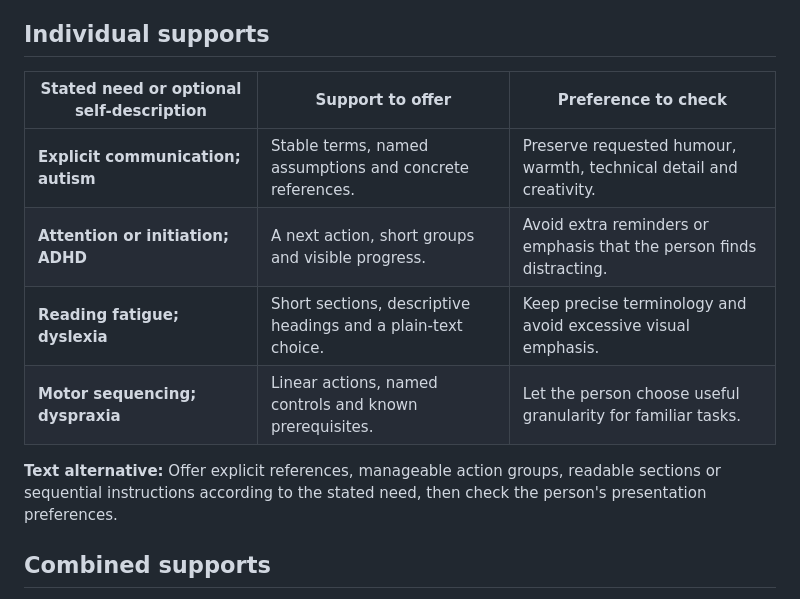
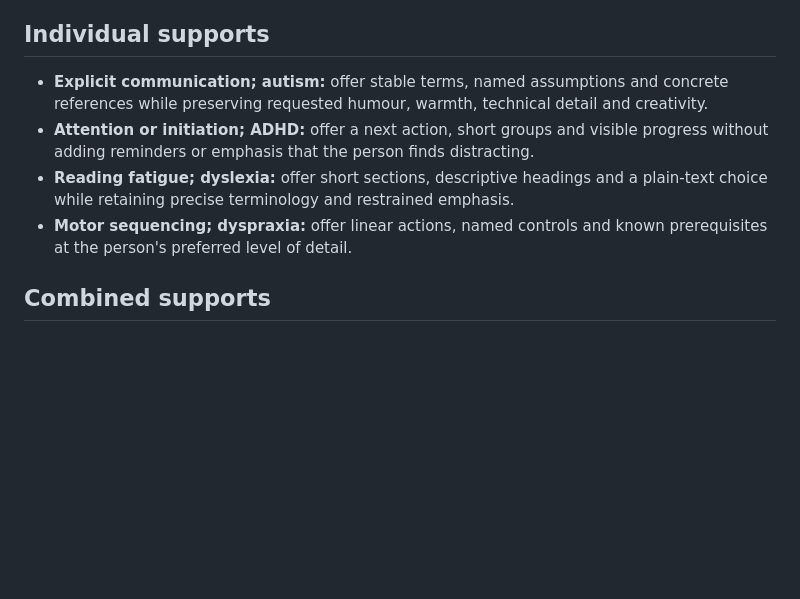
Before and after one commit to nathcymru/Diffyn, a Markdown page: docs/guidance/profile-matrix.md, the part around the change. Rendered like a GitHub page; blank space fills up the shorter version.

```diff
--- a/docs/guidance/profile-matrix.md
+++ b/docs/guidance/profile-matrix.md
@@ -6,14 +6,10 @@ Self-described neurotypes do not change the local tools' settings, and these com
 
 ## Individual supports
 
-| Stated need or optional self-description | Support to offer | Preference to check |
-| --- | --- | --- |
-| **Explicit communication; autism** | Stable terms, named assumptions and concrete references. | Preserve requested humour, warmth, technical detail and creativity. |
-| **Attention or initiation; ADHD** | A next action, short groups and visible progress. | Avoid extra reminders or emphasis that the person finds distracting. |
-| **Reading fatigue; dyslexia** | Short sections, descriptive headings and a plain-text choice. | Keep precise terminology and avoid excessive visual emphasis. |
-| **Motor sequencing; dyspraxia** | Linear actions, named controls and known prerequisites. | Let the person choose useful granularity for familiar tasks. |
-
-**Text alternative:** Offer explicit references, manageable action groups, readable sections or sequential instructions according to the stated need, then check the person's presentation preferences.
+- **Explicit communication; autism:** offer stable terms, named assumptions and concrete references while preserving requested humour, warmth, technical detail and creativity.
+- **Attention or initiation; ADHD:** offer a next action, short groups and visible progress without adding reminders or emphasis that the person finds distracting.
+- **Reading fatigue; dyslexia:** offer short sections, descriptive headings and a plain-text choice while retaining precise terminology and restrained emphasis.
+- **Motor sequencing; dyspraxia:** offer linear actions, named controls and known prerequisites at the person's preferred level of detail.
 
 ## Combined supports
 
```
Also changed, not shown: README.md (+3 -5 lines), docs/research.md (+10 -14 lines).
